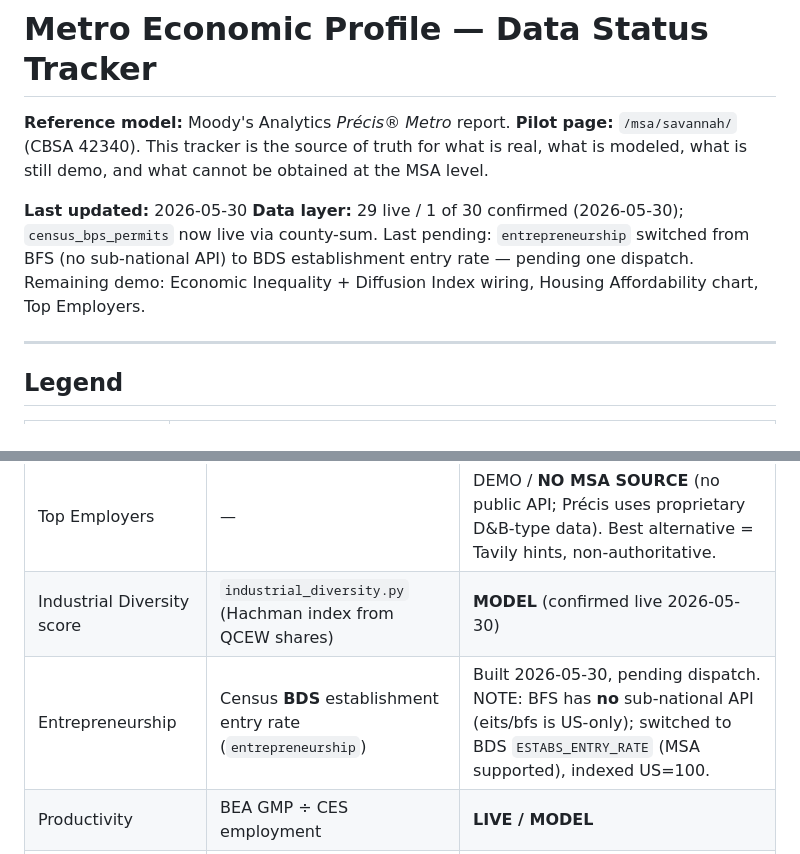
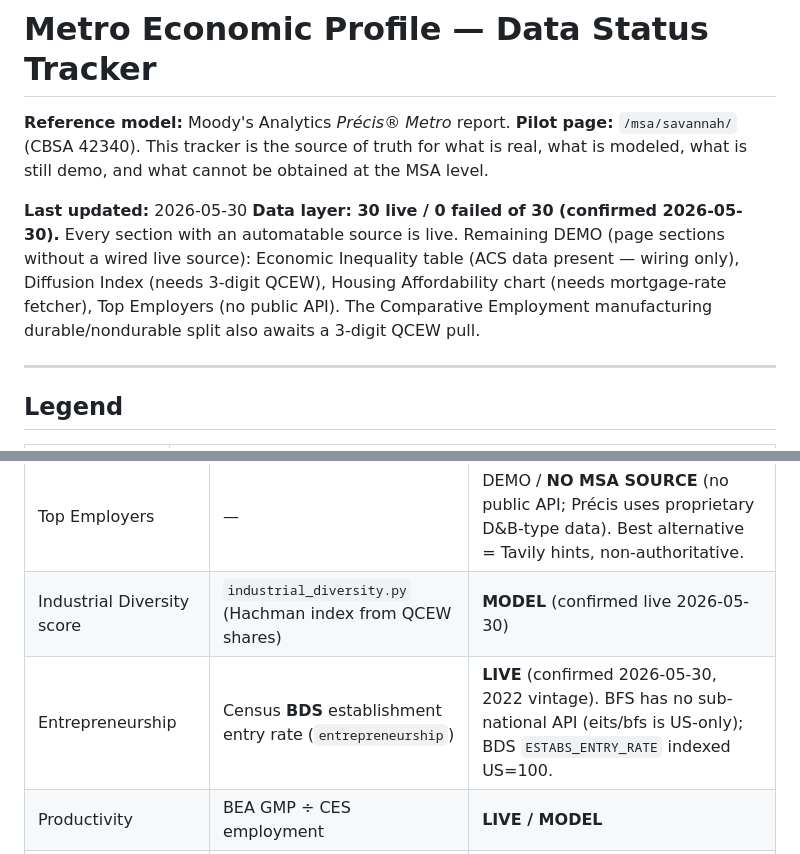
Before and after one commit to gteconomist/georgiaeconomics, a Markdown page: REPORT_STATUS.md, 2 parts joined by grey strips. GitHub-like rendering.

Commit message:
REPORT_STATUS: 30/30 live — entrepreneurship (BDS) + permits confirmed

```diff
--- a/REPORT_STATUS.md
+++ b/REPORT_STATUS.md
@@ -4,7 +4,7 @@
 **Pilot page:** `/msa/savannah/` (CBSA 42340). This tracker is the source of truth for what is real, what is modeled, what is still demo, and what cannot be obtained at the MSA level.
 
 **Last updated:** 2026-05-30
-**Data layer:** 29 live / 1 of 30 confirmed (2026-05-30); `census_bps_permits` now live via county-sum. Last pending: `entrepreneurship` switched from BFS (no sub-national API) to BDS establishment entry rate — pending one dispatch. Remaining demo: Economic Inequality + Diffusion Index wiring, Housing Affordability chart, Top Employers.
+**Data layer: 30 live / 0 failed of 30 (confirmed 2026-05-30).** Every section with an automatable source is live. Remaining DEMO (page sections without a wired live source): Economic Inequality table (ACS data present — wiring only), Diffusion Index (needs 3-digit QCEW), Housing Affordability chart (needs mortgage-rate fetcher), Top Employers (no public API). The Comparative Employment manufacturing durable/nondurable split also awaits a 3-digit QCEW pull.
 
 ---
 
@@ -98,7 +98,7 @@ DEMO prose, tagged "Partial." Template is final; paragraphs are hand-written, no
 |---|---|---|
 | Top Employers | — | DEMO / **NO MSA SOURCE** (no public API; Précis uses proprietary D&B-type data). Best alternative = Tavily hints, non-authoritative. |
 | Industrial Diversity score | `industrial_diversity.py` (Hachman index from QCEW shares) | **MODEL** (confirmed live 2026-05-30) |
-| Entrepreneurship | Census **BDS** establishment entry rate (`entrepreneurship`) | Built 2026-05-30, pending dispatch. NOTE: BFS has **no** sub-national API (eits/bfs is US-only); switched to BDS `ESTABS_ENTRY_RATE` (MSA supported), indexed US=100. |
+| Entrepreneurship | Census **BDS** establishment entry rate (`entrepreneurship`) | **LIVE** (confirmed 2026-05-30, 2022 vintage). BFS has no sub-national API (eits/bfs is US-only); BDS `ESTABS_ENTRY_RATE` indexed US=100. |
 | Productivity | BEA GMP ÷ CES employment | **LIVE / MODEL** |
 | Exports (by product / destination) | ITA | **LIVE** |
 
```
